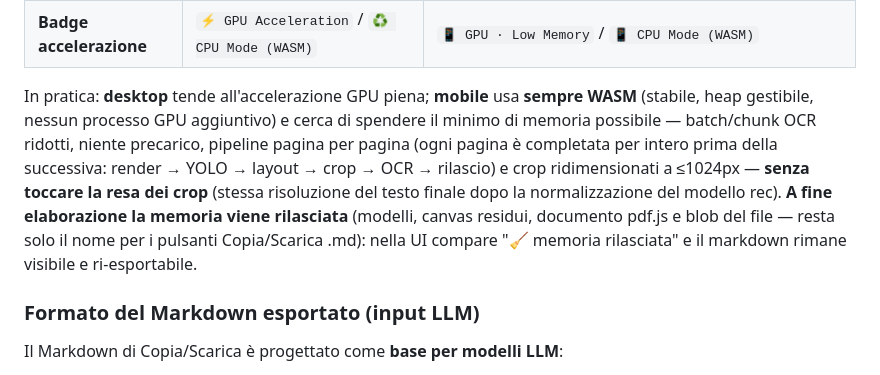
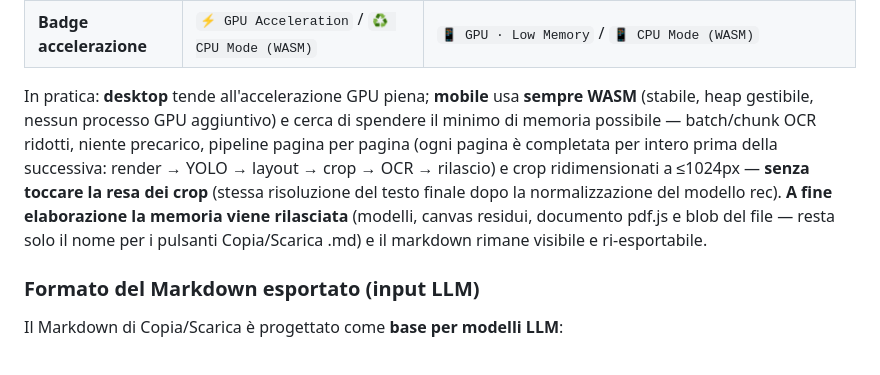
Before and after one commit to frabbat3/MarkOut, a Markdown page: src/web/README.md, the part around the change. Drawn GitHub-style.

Commit message:
docs: remove stale reference to 'memory released' UI note

```diff
--- a/src/web/README.md
+++ b/src/web/README.md
@@ -106,7 +106,7 @@ centralizzata in `src/config/device.js` (unica fonte di verità, statica per ses
 | **Canvas frammenti** | risoluzione piena | **ridotti a ≤1024px** di larghezza (finché il testo resta ≥40px: il modello rec normalizza a 48px, qualità invariata, memoria −75%) |
 | **Badge accelerazione** | `⚡ GPU Acceleration` / `♻️ CPU Mode (WASM)` | `📱 GPU · Low Memory` / `📱 CPU Mode (WASM)` |
 
-In pratica: **desktop** tende all'accelerazione GPU piena; **mobile** usa **sempre WASM** (stabile, heap gestibile, nessun processo GPU aggiuntivo) e cerca di spendere il minimo di memoria possibile — batch/chunk OCR ridotti, niente precarico, pipeline pagina per pagina (ogni pagina è completata per intero prima della successiva: render → YOLO → layout → crop → OCR → rilascio) e crop ridimensionati a ≤1024px — **senza toccare la resa dei crop** (stessa risoluzione del testo finale dopo la normalizzazione del modello rec). **A fine elaborazione la memoria viene rilasciata** (modelli, canvas residui, documento pdf.js e blob del file — resta solo il nome per i pulsanti Copia/Scarica .md): nella UI compare "🧹 memoria rilasciata" e il markdown rimane visibile e ri-esportabile.
+In pratica: **desktop** tende all'accelerazione GPU piena; **mobile** usa **sempre WASM** (stabile, heap gestibile, nessun processo GPU aggiuntivo) e cerca di spendere il minimo di memoria possibile — batch/chunk OCR ridotti, niente precarico, pipeline pagina per pagina (ogni pagina è completata per intero prima della successiva: render → YOLO → layout → crop → OCR → rilascio) e crop ridimensionati a ≤1024px — **senza toccare la resa dei crop** (stessa risoluzione del testo finale dopo la normalizzazione del modello rec). **A fine elaborazione la memoria viene rilasciata** (modelli, canvas residui, documento pdf.js e blob del file — resta solo il nome per i pulsanti Copia/Scarica .md) e il markdown rimane visibile e ri-esportabile.
 
 ### Formato del Markdown esportato (input LLM)
 
```
